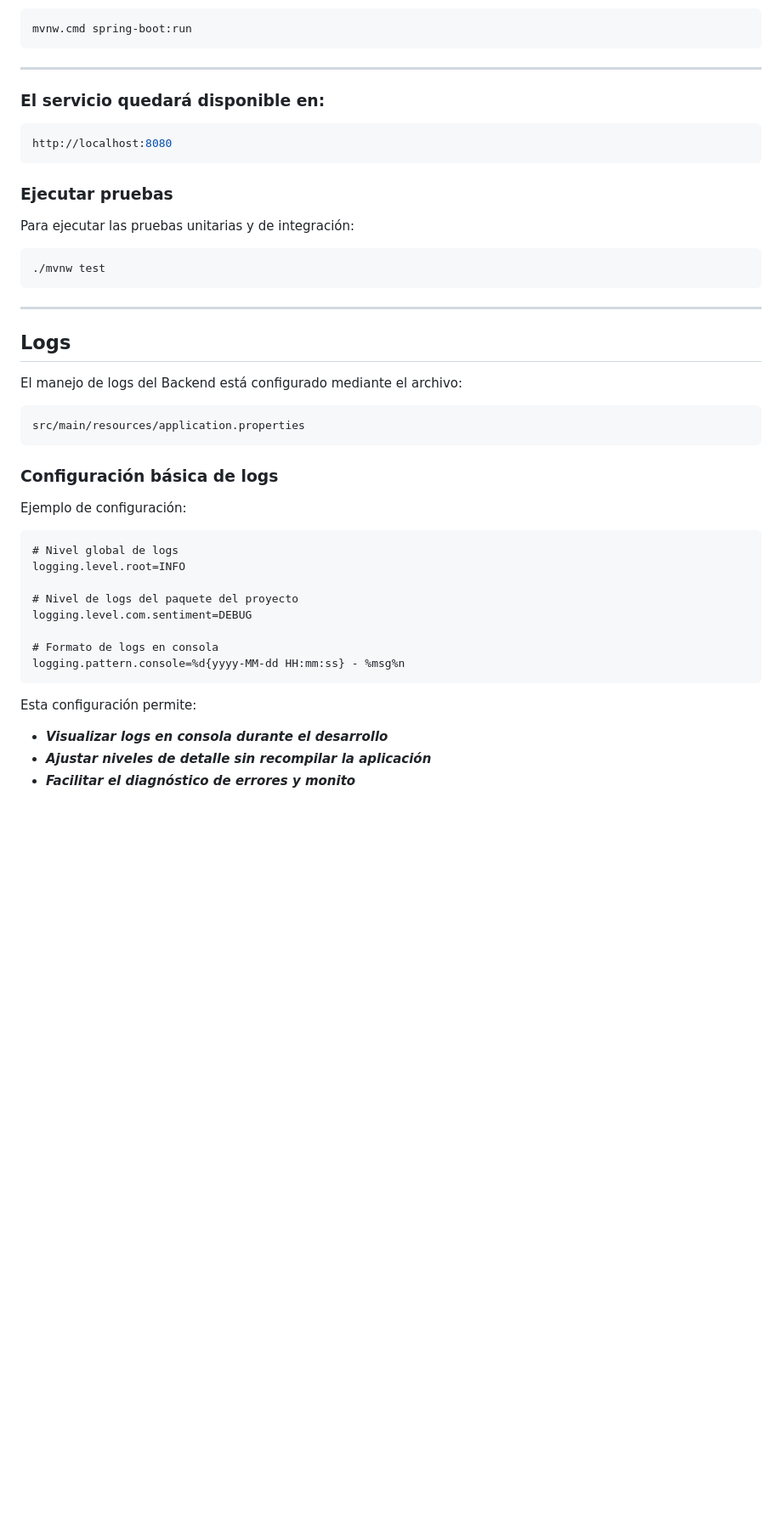
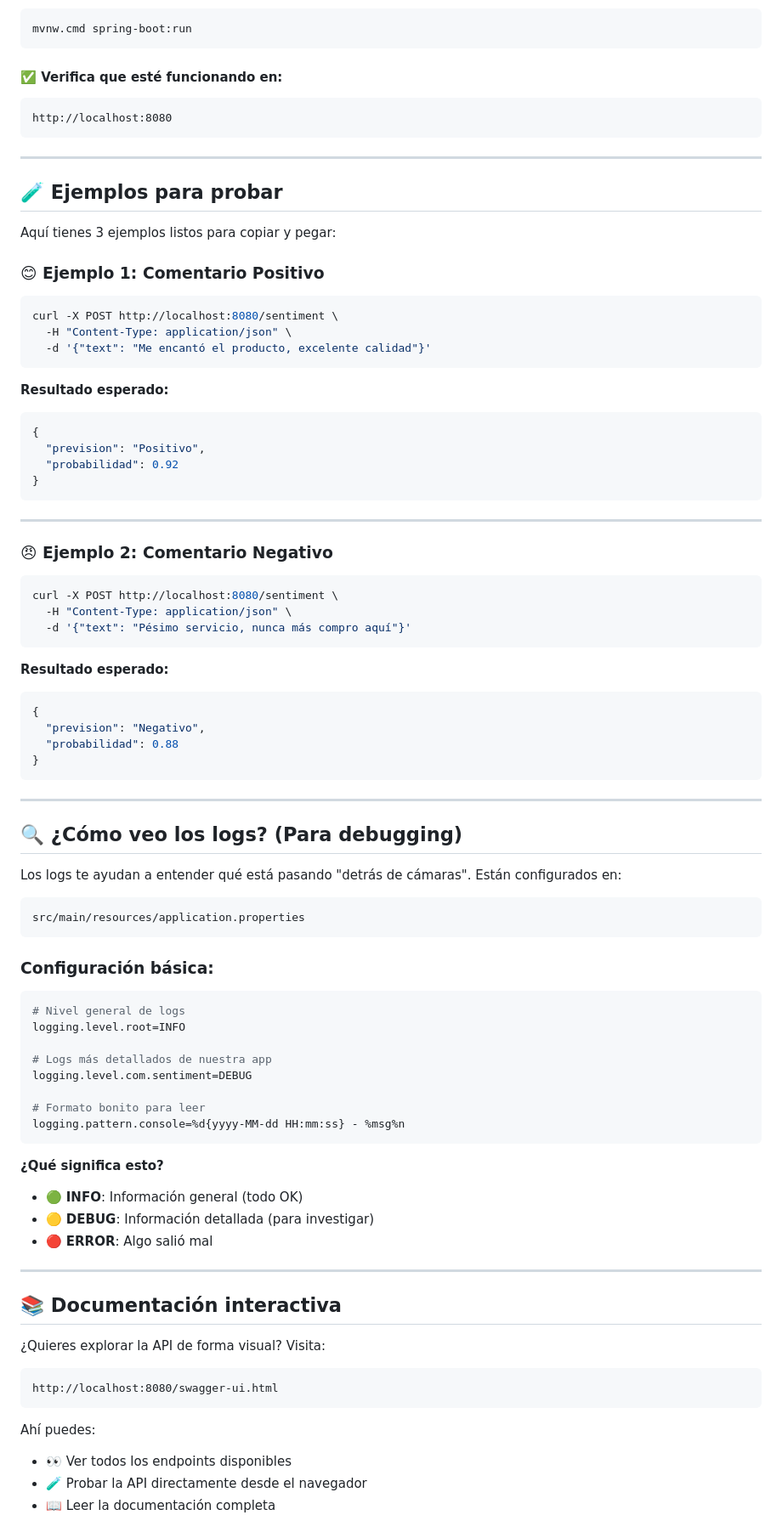
Before and after one commit to eleuteriovargas/HackathonG8Equipo25, a Markdown page: Backend/README.md, the part around one of its changes. Shown at 85% size. Rendered like a GitHub page; blank space fills up the shorter version.

Commit message:
feat - Update README.md 2026.01.21
Se agregaron indicaciones al archivo README del proyecto de BACKEND.

````diff
--- a/Backend/README.md
+++ b/Backend/README.md
@@ -158,46 +100,86 @@ En Windows:
 mvnw.cmd spring-boot:run
 ```
 
----
-
-### El servicio quedará disponible en:
-```bash
+#### ✅ Verifica que esté funcionando en:
+```
 http://localhost:8080
-```
-
-### Ejecutar pruebas
-
-Para ejecutar las pruebas unitarias y de integración:
-```text
-./mvnw test
 ```
 
 ---
 
-## Logs
+## 🧪 Ejemplos para probar
 
-El manejo de logs del Backend está configurado mediante el archivo:
+Aquí tienes 3 ejemplos listos para copiar y pegar:
 
-```text
+### 😊 Ejemplo 1: Comentario Positivo
+```bash
+curl -X POST http://localhost:8080/sentiment \
+  -H "Content-Type: application/json" \
+  -d '{"text": "Me encantó el producto, excelente calidad"}'
+```
+
+**Resultado esperado:**
+```json
+{
+  "prevision": "Positivo",
+  "probabilidad": 0.92
+}
+```
+
+---
+
+### 😠 Ejemplo 2: Comentario Negativo
+```bash
+curl -X POST http://localhost:8080/sentiment \
+  -H "Content-Type: application/json" \
+  -d '{"text": "Pésimo servicio, nunca más compro aquí"}'
+```
+
+**Resultado esperado:**
+```json
+{
+  "prevision": "Negativo",
+  "probabilidad": 0.88
+}
+```
+
+---
+
+## 🔍 ¿Cómo veo los logs? (Para debugging)
+
+Los logs te ayudan a entender qué está pasando "detrás de cámaras". Están configurados en:
+```
 src/main/resources/application.properties
 ```
-### Configuración básica de logs
 
-Ejemplo de configuración:
-
-```bash.
-# Nivel global de logs
+### Configuración básica:
+```properties
+# Nivel general de logs
 logging.level.root=INFO
 
-# Nivel de logs del paquete del proyecto
+# Logs más detallados de nuestra app
 logging.level.com.sentiment=DEBUG
 
-# Formato de logs en consola
+# Formato bonito para leer
 logging.pattern.console=%d{yyyy-MM-dd HH:mm:ss} - %msg%n
 ```
 
-Esta configuración permite:
+**¿Qué significa esto?**
+- 🟢 **INFO**: Información general (todo OK)
+- 🟡 **DEBUG**: Información detallada (para investigar)
+- 🔴 **ERROR**: Algo salió mal
 
-- ***Visualizar logs en consola durante el desarrollo***
-- ***Ajustar niveles de detalle sin recompilar la aplicación***
-- ***Facilitar el diagnóstico de errores y monito***
+---
+
+## 📚 Documentación interactiva
+
+¿Quieres explorar la API de forma visual? Visita:
+```
+http://localhost:8080/swagger-ui.html
+```
+
+Ahí puedes:
+- 👀 Ver todos los endpoints disponibles
+- 🧪 Probar la API directamente desde el navegador
+- 📖 Leer la documentación completa
+
````
Also changed, not shown: other parts of Backend/README.md (+152 -106 lines).
